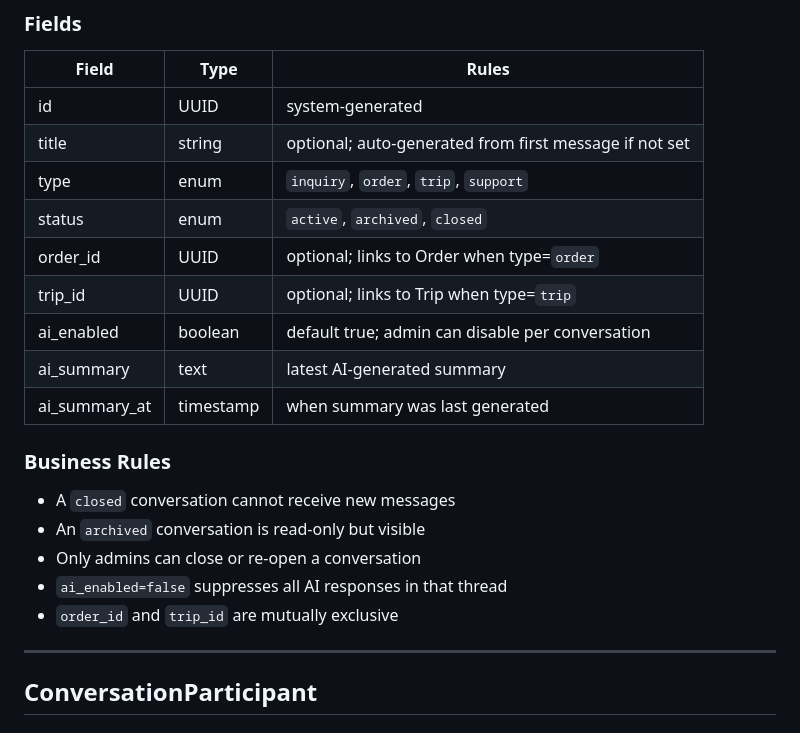
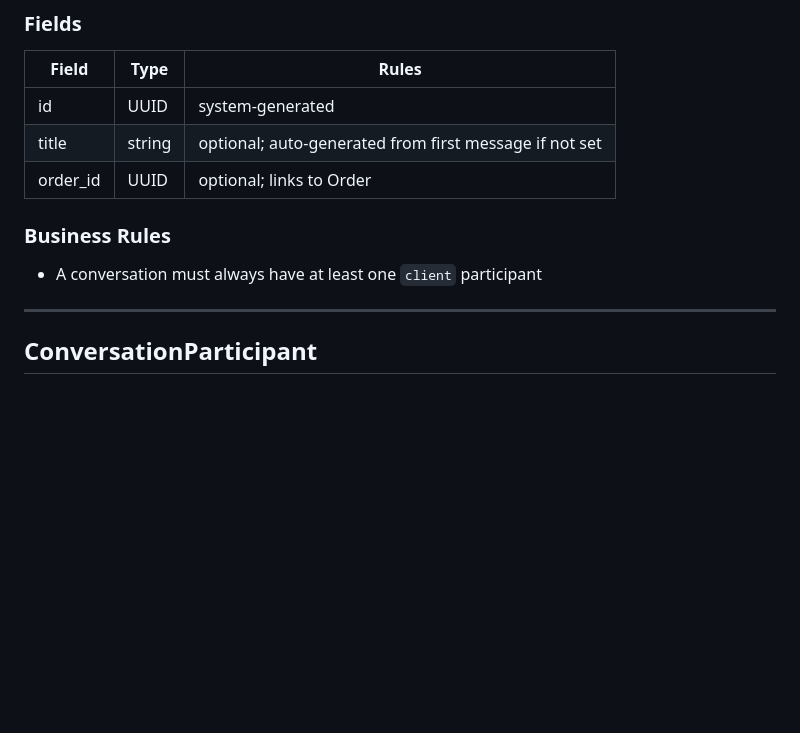
Before and after one commit to superopengl/furnigo, a Markdown page: docs/entity-schema.md, the part around the change. Drawn GitHub-style; blank space fills up the shorter version.

Commit message:
Conversation: remove type, status, trip_id, ai_enabled, ai_summary, ai_summary_at

```diff
--- a/docs/entity-schema.md
+++ b/docs/entity-schema.md
@@ -117,20 +117,10 @@ These fields are omitted from individual entity tables below for brevity.
 |-------|------|-------|
 | id | UUID | system-generated |
 | title | string | optional; auto-generated from first message if not set |
-| type | enum | `inquiry`, `order`, `trip`, `support` |
-| status | enum | `active`, `archived`, `closed` |
-| order_id | UUID | optional; links to Order when type=`order` |
-| trip_id | UUID | optional; links to Trip when type=`trip` |
-| ai_enabled | boolean | default true; admin can disable per conversation |
-| ai_summary | text | latest AI-generated summary |
-| ai_summary_at | timestamp | when summary was last generated |
+| order_id | UUID | optional; links to Order |
 
 ### Business Rules
-- A `closed` conversation cannot receive new messages
-- An `archived` conversation is read-only but visible
-- Only admins can close or re-open a conversation
-- `ai_enabled=false` suppresses all AI responses in that thread
-- `order_id` and `trip_id` are mutually exclusive
+- A conversation must always have at least one `client` participant
 
 ---
 
```
Also changed, not shown: docs/db-schema.md (+0 -7 lines).
